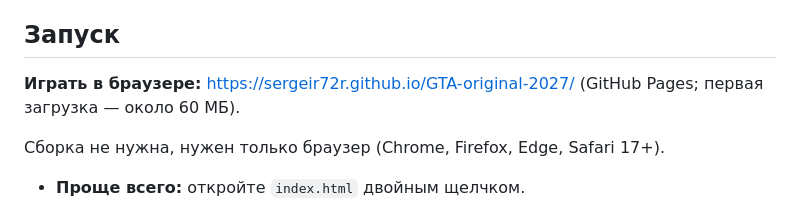
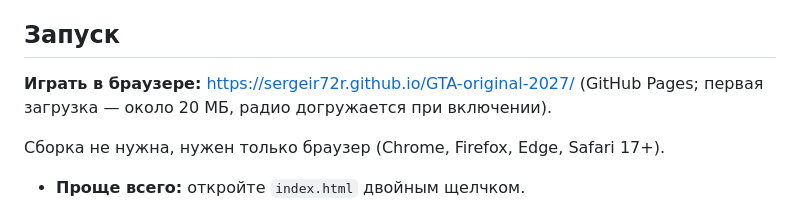
Before and after one commit to SergeiR72R/GTA-original-2027, a Markdown page: README.md, the part around the change. Rendered like a GitHub page.

Commit message:
README: размер загрузки игры в браузере
Co-Authored-By: Claude Opus 5.5 <noreply@anthropic.com>
Claude-Session: https://claude.ai/code/session_01PPadoszZn793kuSFn4YNWp

```diff
--- a/README.md
+++ b/README.md
@@ -12,7 +12,7 @@
 ## Запуск
 
 **Играть в браузере:** https://sergeir72r.github.io/GTA-original-2027/
-(GitHub Pages; первая загрузка — около 60 МБ).
+(GitHub Pages; первая загрузка — около 20 МБ, радио догружается при включении).
 
 Сборка не нужна, нужен только браузер (Chrome, Firefox, Edge, Safari 17+).
 
```
